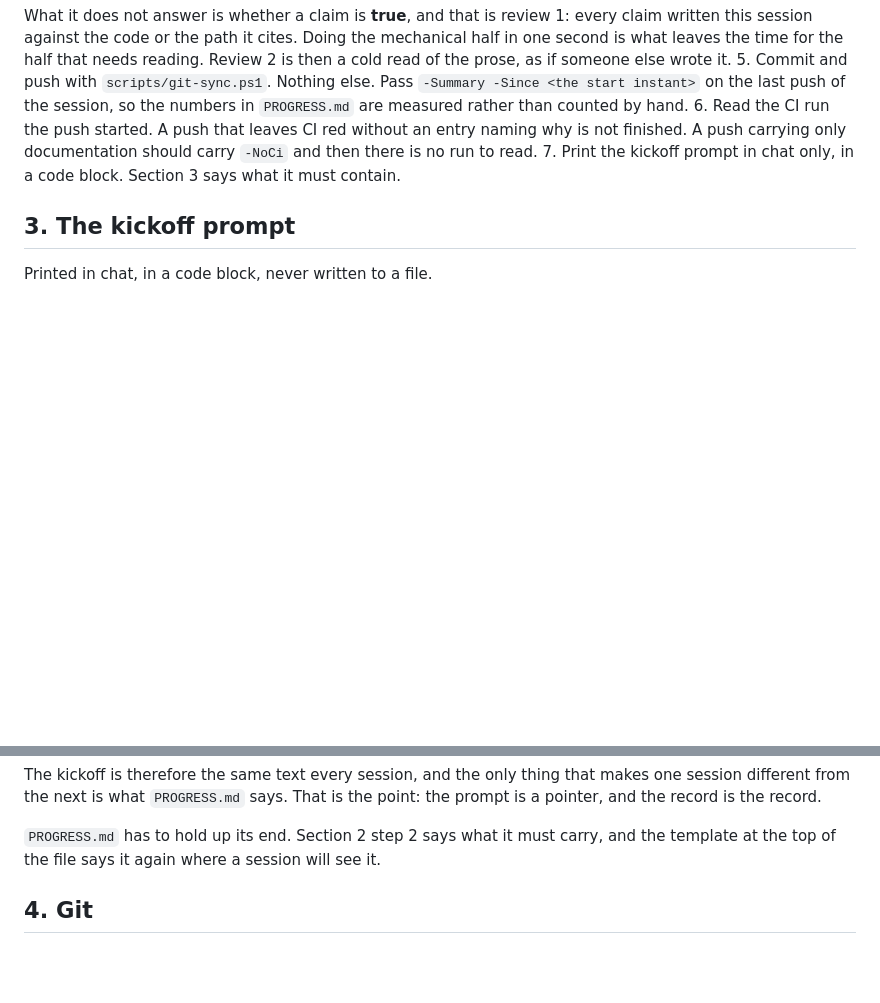
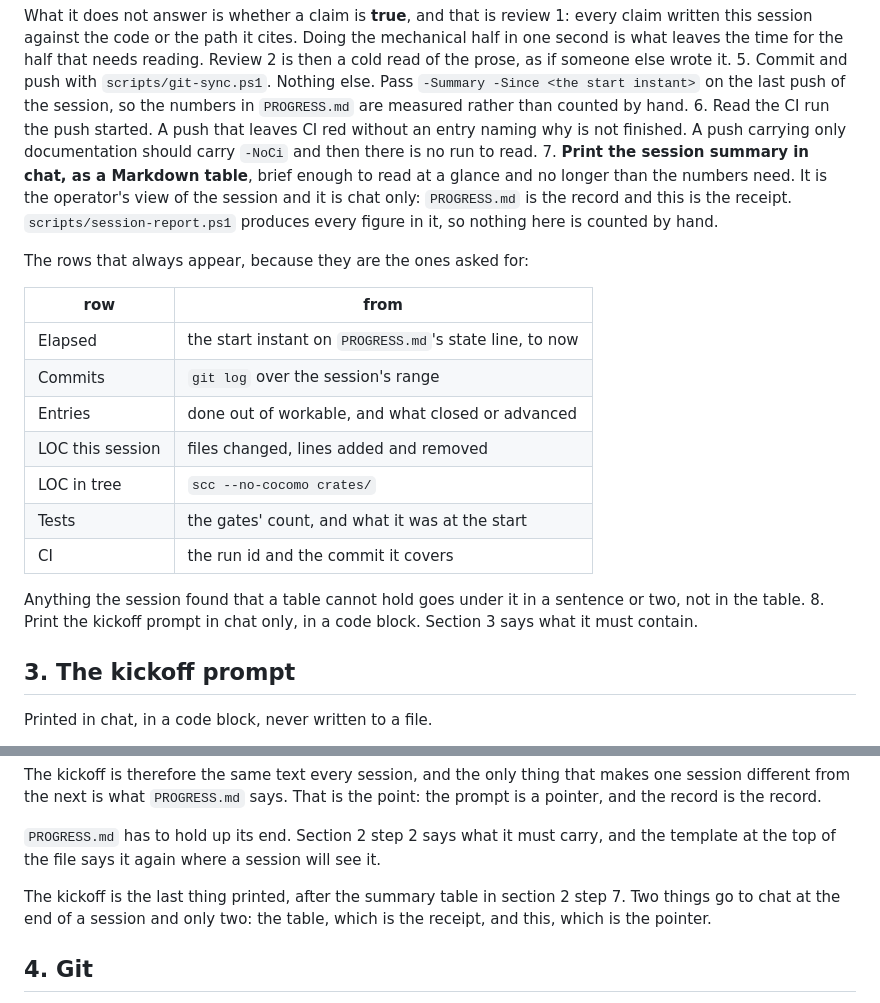
Before and after one commit to Azathothas/bit-cli, a Markdown page: TODO/RULES.md, 2 parts joined by grey strips. GitHub-like rendering; blank space fills up the shorter version.

Commit message:
End a session with a receipt as well as a pointer
Ending a session now prints two things to chat and only two: a summary table,
which is the receipt, and the kickoff prompt, which is the pointer.

The table is new, asked for by the operator. RULES section 2 gains it as step 7
and the kickoff moves to step 8, which section 3 now says as well so the two
sections do not disagree about the order. The rows are fixed rather than left to
taste, because the point of a receipt is that it looks the same every time:
elapsed, commits, entries done out of workable, LOC this session, LOC in tree,
tests, and the CI run with the commit it covers. Every figure comes from
scripts/session-report.ps1 or the gates, so none of it is counted by hand.

Anything a table cannot hold goes under it in a sentence or two. PROGRESS.md
stays the record; the table is not a second copy of it and must not grow into
one.

[skip ci]

```diff
--- a/TODO/RULES.md
+++ b/TODO/RULES.md
@@ -90,7 +90,27 @@ pwsh -NoProfile -File scripts/check-todo.ps1
 6. Read the CI run the push started. A push that leaves CI red without an entry
    naming why is not finished. A push carrying only documentation should carry
    `-NoCi` and then there is no run to read.
-7. Print the kickoff prompt in chat only, in a code block. Section 3 says what
+7. **Print the session summary in chat, as a Markdown table**, brief enough to
+   read at a glance and no longer than the numbers need. It is the operator's
+   view of the session and it is chat only: `PROGRESS.md` is the record and
+   this is the receipt. `scripts/session-report.ps1` produces every figure in
+   it, so nothing here is counted by hand.
+
+   The rows that always appear, because they are the ones asked for:
+
+   | row | from |
+   | --- | --- |
+   | Elapsed | the start instant on `PROGRESS.md`'s state line, to now |
+   | Commits | `git log` over the session's range |
+   | Entries | done out of workable, and what closed or advanced |
+   | LOC this session | files changed, lines added and removed |
+   | LOC in tree | `scc --no-cocomo crates/` |
+   | Tests | the gates' count, and what it was at the start |
+   | CI | the run id and the commit it covers |
+
+   Anything the session found that a table cannot hold goes under it in a
+   sentence or two, not in the table.
+8. Print the kickoff prompt in chat only, in a code block. Section 3 says what
    it must contain.
 
 ## 3. The kickoff prompt
@@ -122,6 +142,10 @@ the point: the prompt is a pointer, and the record is the record.
 `PROGRESS.md` has to hold up its end. Section 2 step 2 says what it must carry,
 and the template at the top of the file says it again where a session will
 see it.
+
+The kickoff is the last thing printed, after the summary table in section 2
+step 7. Two things go to chat at the end of a session and only two: the table,
+which is the receipt, and this, which is the pointer.
 
 ## 4. Git
 
```
